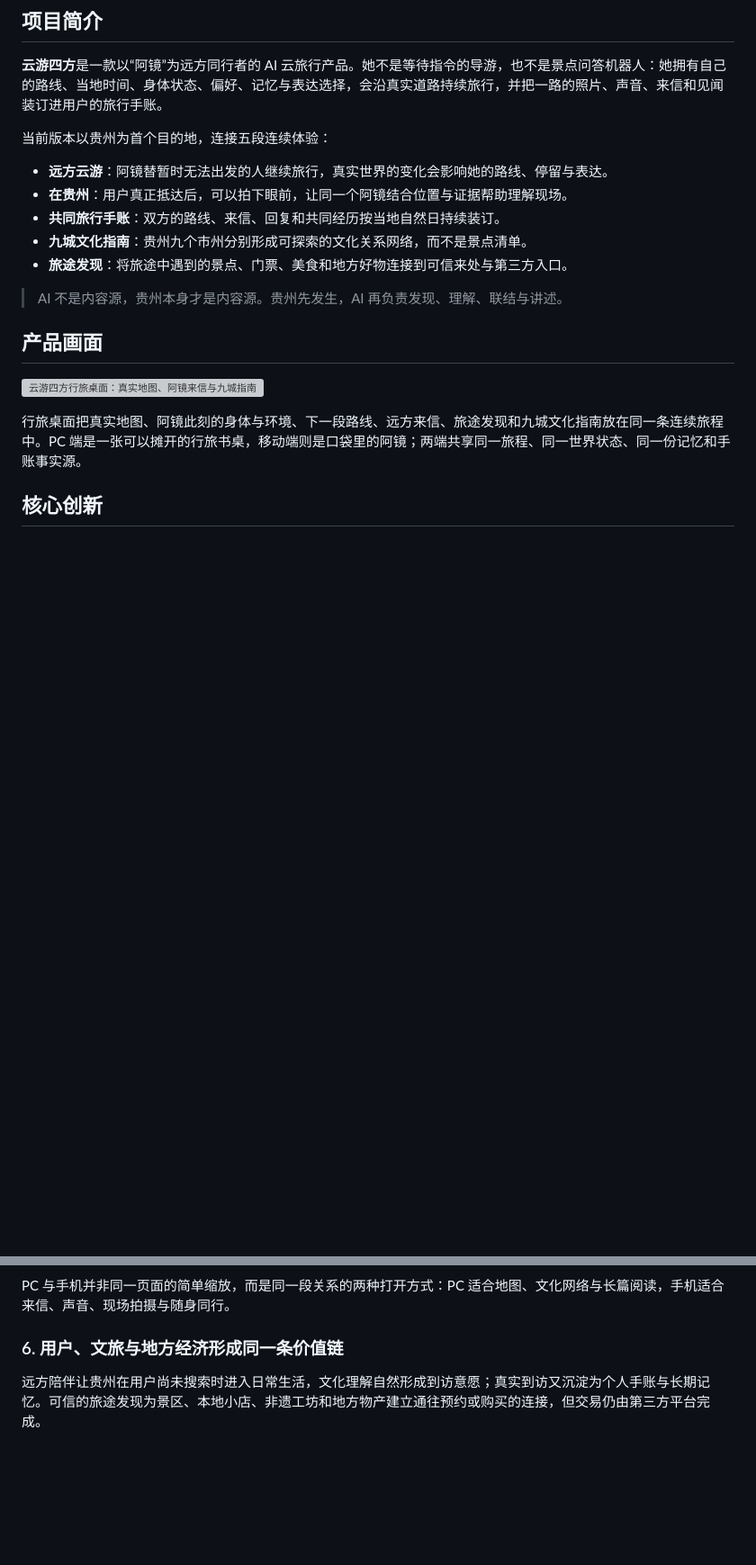
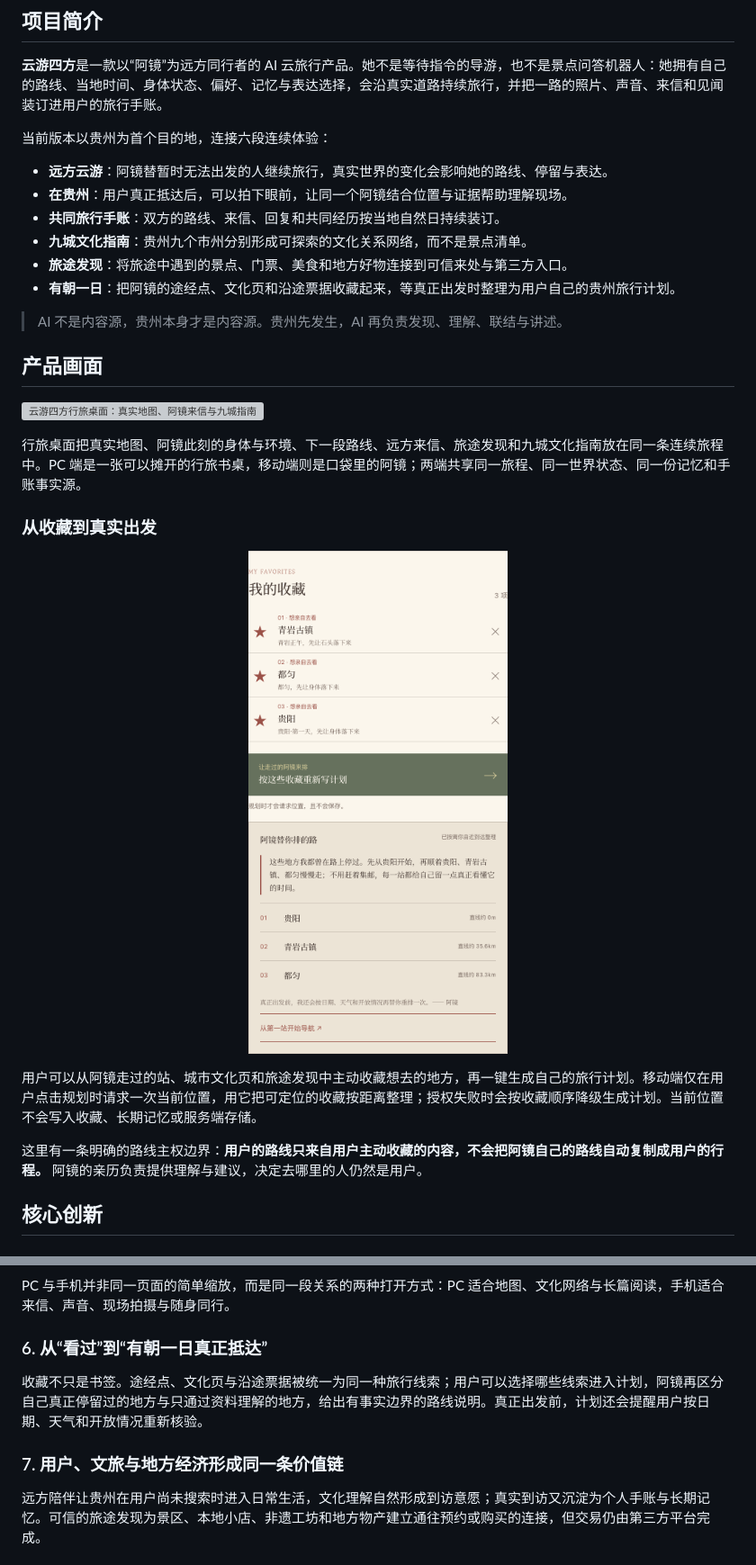
Before and after one commit to Tanangyuanan/cloud-wayfarer-app, a Markdown page: README.md, 2 parts joined by grey strips. Shown at 90% size. Rendered like a GitHub page; pictures changed too: docs/images/travel-favorites-and-planner-mobile.png (added); blank space fills up the shorter version; grey boxes are pictures that could not be loaded.

Commit message:
feat: add favorites and travel planning

```diff
--- a/README.md
+++ b/README.md
@@ -15,13 +15,14 @@
 
 **云游四方**是一款以“阿镜”为远方同行者的 AI 云旅行产品。她不是等待指令的导游，也不是景点问答机器人：她拥有自己的路线、当地时间、身体状态、偏好、记忆与表达选择，会沿真实道路持续旅行，并把一路的照片、声音、来信和见闻装订进用户的旅行手账。
 
-当前版本以贵州为首个目的地，连接五段连续体验：
+当前版本以贵州为首个目的地，连接六段连续体验：
 
 - **远方云游**：阿镜替暂时无法出发的人继续旅行，真实世界的变化会影响她的路线、停留与表达。
 - **在贵州**：用户真正抵达后，可以拍下眼前，让同一个阿镜结合位置与证据帮助理解现场。
 - **共同旅行手账**：双方的路线、来信、回复和共同经历按当地自然日持续装订。
 - **九城文化指南**：贵州九个市州分别形成可探索的文化关系网络，而不是景点清单。
 - **旅途发现**：将旅途中遇到的景点、门票、美食和地方好物连接到可信来处与第三方入口。
+- **有朝一日**：把阿镜的途经点、文化页和沿途票据收藏起来，等真正出发时整理为用户自己的贵州旅行计划。
 
 > AI 不是内容源，贵州本身才是内容源。贵州先发生，AI 再负责发现、理解、联结与讲述。
 
@@ -30,6 +31,16 @@
 ![云游四方行旅桌面：真实地图、阿镜来信与九城指南](docs/images/cloud-wayfarer-journey-workspace.png)
 
 行旅桌面把真实地图、阿镜此刻的身体与环境、下一段路线、远方来信、旅途发现和九城文化指南放在同一条连续旅程中。PC 端是一张可以摊开的行旅书桌，移动端则是口袋里的阿镜；两端共享同一旅程、同一世界状态、同一份记忆和手账事实源。
+
+### 从收藏到真实出发
+
+<p align="center">
+  <img src="docs/images/travel-favorites-and-planner-mobile.png" width="380" alt="移动端收藏与一键旅行计划">
+</p>
+
+用户可以从阿镜走过的站、城市文化页和旅途发现中主动收藏想去的地方，再一键生成自己的旅行计划。移动端仅在用户点击规划时请求一次当前位置，用它把可定位的收藏按距离整理；授权失败时会按收藏顺序降级生成计划。当前位置不会写入收藏、长期记忆或服务端存储。
+
+这里有一条明确的路线主权边界：**用户的路线只来自用户主动收藏的内容，不会把阿镜自己的路线自动复制成用户的行程。** 阿镜的亲历负责提供理解与建议，决定去哪里的人仍然是用户。
 
 ## 核心创新
 
@@ -64,7 +75,11 @@
 
 PC 与手机并非同一页面的简单缩放，而是同一段关系的两种打开方式：PC 适合地图、文化网络与长篇阅读，手机适合来信、声音、现场拍摄与随身同行。
 
-### 6. 用户、文旅与地方经济形成同一条价值链
+### 6. 从“看过”到“有朝一日真正抵达”
+
+收藏不只是书签。途经点、文化页与沿途票据被统一为同一种旅行线索；用户可以选择哪些线索进入计划，阿镜再区分自己真正停留过的地方与只通过资料理解的地方，给出有事实边界的路线说明。真正出发前，计划还会提醒用户按日期、天气和开放情况重新核验。
+
+### 7. 用户、文旅与地方经济形成同一条价值链
 
 远方陪伴让贵州在用户尚未搜索时进入日常生活，文化理解自然形成到访意愿；真实到访又沉淀为个人手账与长期记忆。可信的旅途发现为景区、本地小店、非遗工坊和地方物产建立通往预约或购买的连接，但交易仍由第三方平台完成。
 
```
Also changed, not shown: other parts of README.md (+4 -1 lines), 10 other files.
